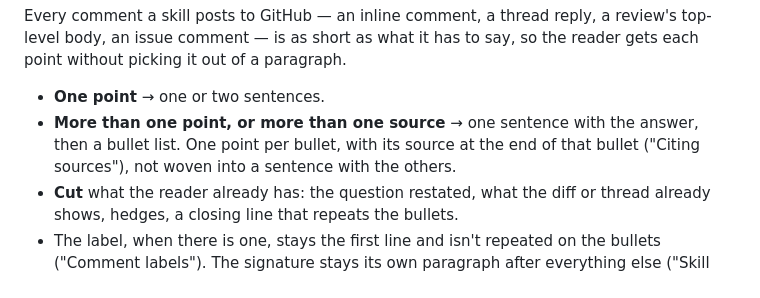
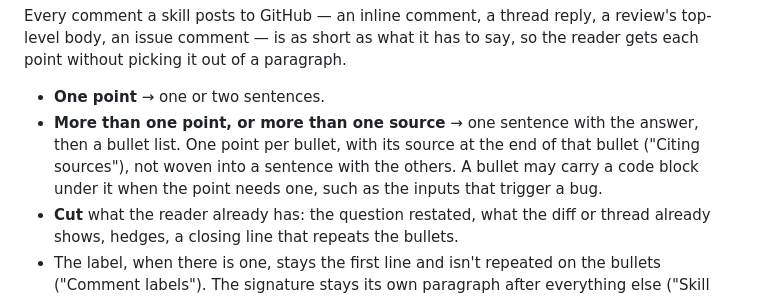
Before and after one commit to eddeee888/ai-skills, a Markdown page: cops/CONVENTIONS.md, the part around the change. Rendered like a GitHub page.

```diff
--- a/cops/CONVENTIONS.md
+++ b/cops/CONVENTIONS.md
@@ -206,6 +206,8 @@ say, so the reader gets each point without picking it out of a paragraph.
   answer, then a bullet list. One point per bullet, with its source at the
   end of that bullet ("Citing sources"), not woven into a sentence with the
   others.
+  A bullet may carry a code block under it when the point needs one, such
+  as the inputs that trigger a bug.
 - **Cut** what the reader already has: the question restated, what the diff
   or thread already shows, hedges, a closing line that repeats the bullets.
 - The label, when there is one, stays the first line and isn't repeated on
```
Also changed, not shown: CONVENTIONS.md (+2 -0 lines), oss/CONVENTIONS.md (+2 -0 lines).
